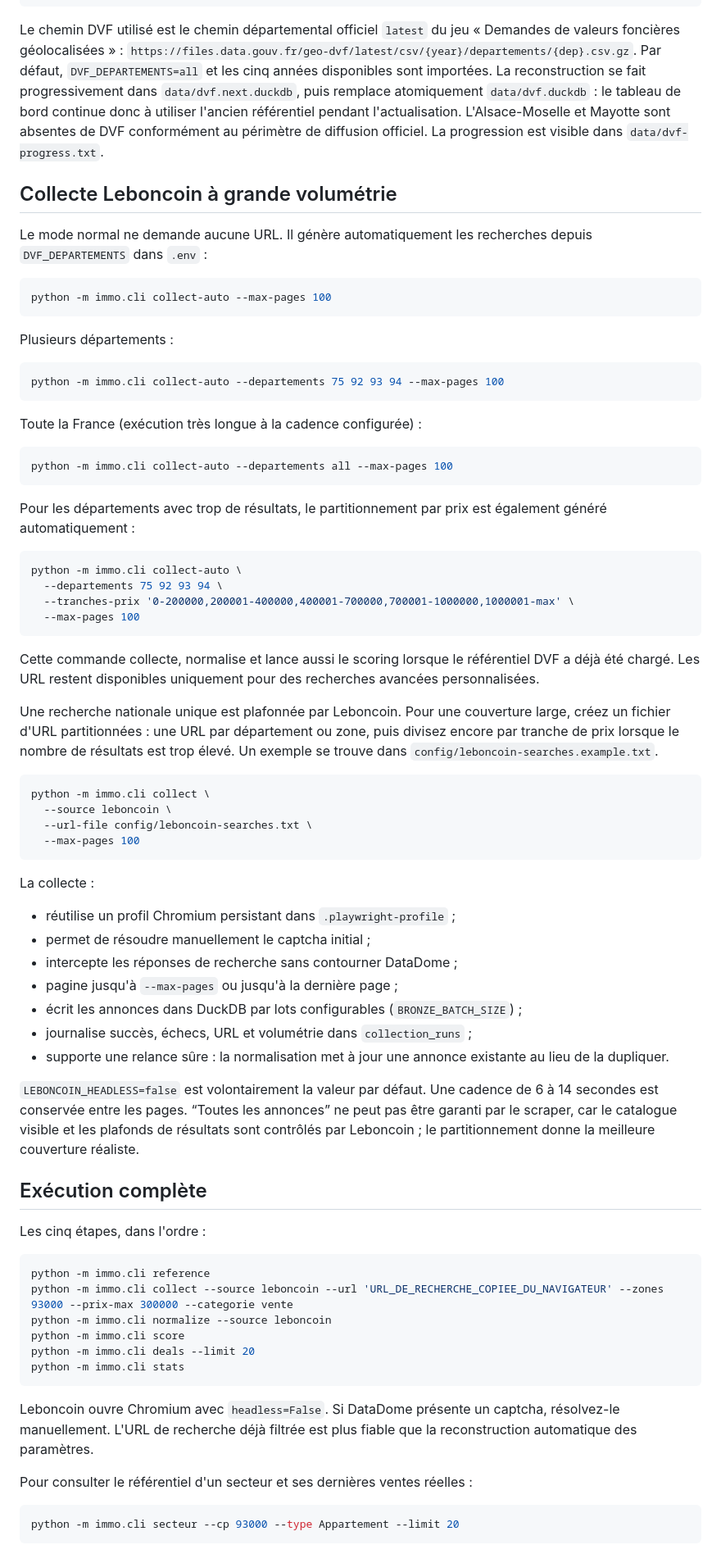
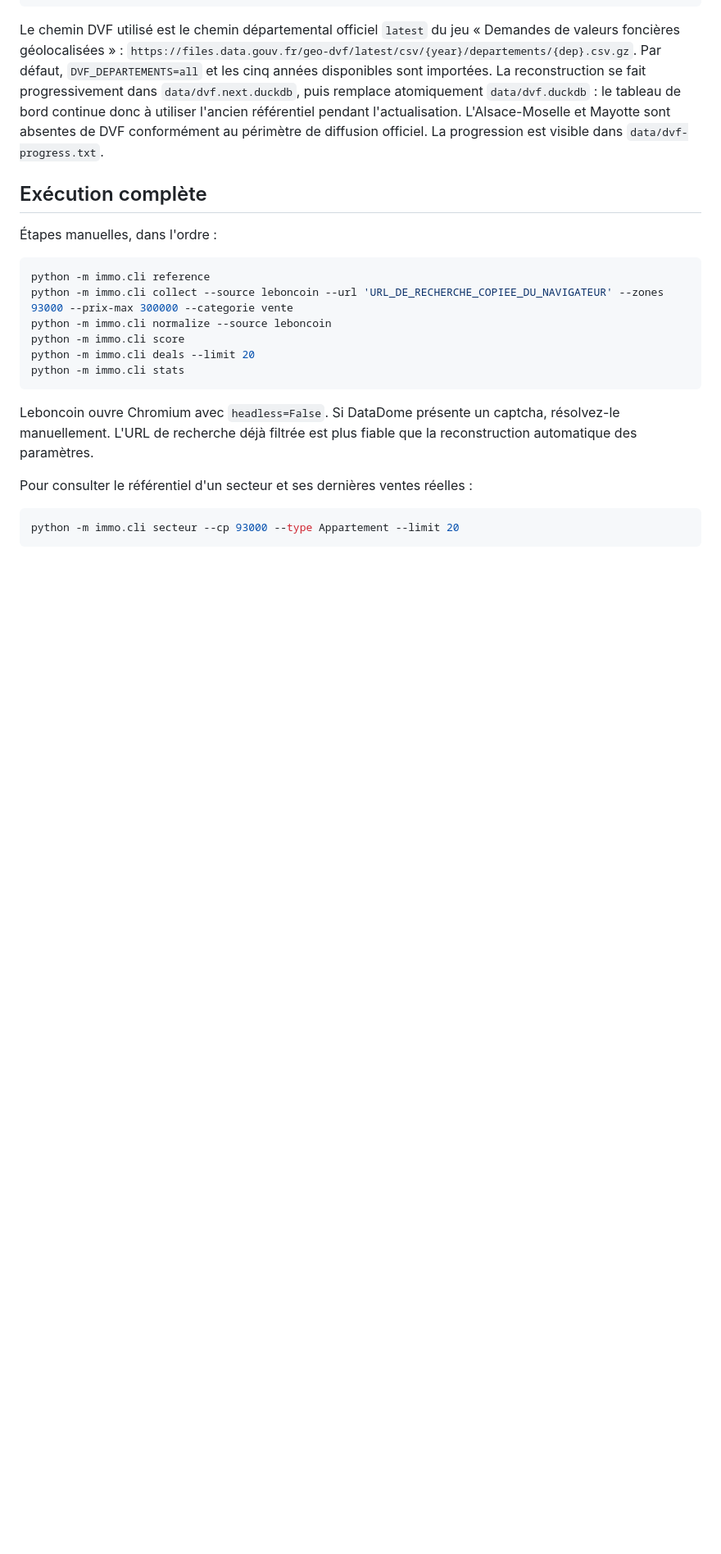
Before and after one commit to SeifHarboub/immo-deal-finder, a Markdown page: README.md, the part around one of its changes. Shown at 82% size. Rendered like a GitHub page; blank space fills up the shorter version.

````diff
--- a/README.md
+++ b/README.md
@@ -90,73 +115,9 @@ utiliser l'ancien référentiel pendant l'actualisation. L'Alsace-Moselle et
 Mayotte sont absentes de DVF conformément au périmètre de diffusion officiel.
 La progression est visible dans `data/dvf-progress.txt`.
 
-## Collecte Leboncoin à grande volumétrie
-
-Le mode normal ne demande aucune URL. Il génère automatiquement les recherches
-depuis `DVF_DEPARTEMENTS` dans `.env` :
-
-```bash
-python -m immo.cli collect-auto --max-pages 100
-```
-
-Plusieurs départements :
-
-```bash
-python -m immo.cli collect-auto --departements 75 92 93 94 --max-pages 100
-```
-
-Toute la France (exécution très longue à la cadence configurée) :
-
-```bash
-python -m immo.cli collect-auto --departements all --max-pages 100
-```
-
-Pour les départements avec trop de résultats, le partitionnement par prix est
-également généré automatiquement :
-
-```bash
-python -m immo.cli collect-auto \
-  --departements 75 92 93 94 \
-  --tranches-prix '0-200000,200001-400000,400001-700000,700001-1000000,1000001-max' \
-  --max-pages 100
-```
-
-Cette commande collecte, normalise et lance aussi le scoring lorsque le
-référentiel DVF a déjà été chargé. Les URL restent disponibles uniquement pour
-des recherches avancées personnalisées.
-
-Une recherche nationale unique est plafonnée par Leboncoin. Pour une couverture
-large, créez un fichier d'URL partitionnées : une URL par département ou zone,
-puis divisez encore par tranche de prix lorsque le nombre de résultats est trop
-élevé. Un exemple se trouve dans `config/leboncoin-searches.example.txt`.
-
-```bash
-python -m immo.cli collect \
-  --source leboncoin \
-  --url-file config/leboncoin-searches.txt \
-  --max-pages 100
-```
-
-La collecte :
-
-- réutilise un profil Chromium persistant dans `.playwright-profile` ;
-- permet de résoudre manuellement le captcha initial ;
-- intercepte les réponses de recherche sans contourner DataDome ;
-- pagine jusqu'à `--max-pages` ou jusqu'à la dernière page ;
-- écrit les annonces dans DuckDB par lots configurables (`BRONZE_BATCH_SIZE`) ;
-- journalise succès, échecs, URL et volumétrie dans `collection_runs` ;
-- supporte une relance sûre : la normalisation met à jour une annonce existante
-  au lieu de la dupliquer.
-
-`LEBONCOIN_HEADLESS=false` est volontairement la valeur par défaut. Une cadence
-de 6 à 14 secondes est conservée entre les pages. “Toutes les annonces” ne peut
-pas être garanti par le scraper, car le catalogue visible et les plafonds de
-résultats sont contrôlés par Leboncoin ; le partitionnement donne la meilleure
-couverture réaliste.
-
 ## Exécution complète
 
-Les cinq étapes, dans l'ordre :
+Étapes manuelles, dans l'ordre :
 
 ```bash
 python -m immo.cli reference
````
Also changed, not shown: other parts of README.md (+73 -48 lines).
